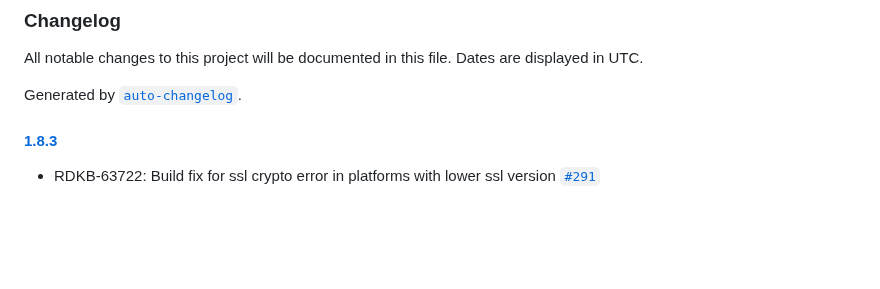
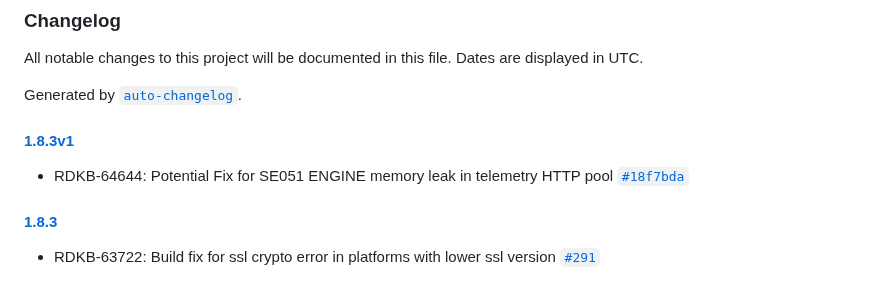
Before and after one commit to rdkcentral/telemetry, a Markdown page: CHANGELOG.md, the part around the change. Rendered like a GitHub page; blank space fills up the shorter version.

Commit message:
Changelog updates for hotfix release 1.8.3v1

```diff
--- a/CHANGELOG.md
+++ b/CHANGELOG.md
@@ -3,6 +3,10 @@
 All notable changes to this project will be documented in this file. Dates are displayed in UTC.
 
 Generated by [`auto-changelog`](https://github.com/CookPete/auto-changelog).
+
+#### [1.8.3v1](https://github.com/rdkcentral/telemetry/compare/1.8.3...1.8.3v1)
+
+- RDKB-64644: Potential Fix for SE051 ENGINE memory leak in telemetry HTTP pool [`#18f7bda`](https://github.com/rdkcentral/telemetry/commit/18f7bda362185da0847d2c8d4979e6254685345b)
 
 #### [1.8.3](https://github.com/rdkcentral/telemetry/compare/1.8.2...1.8.3)
 
```
